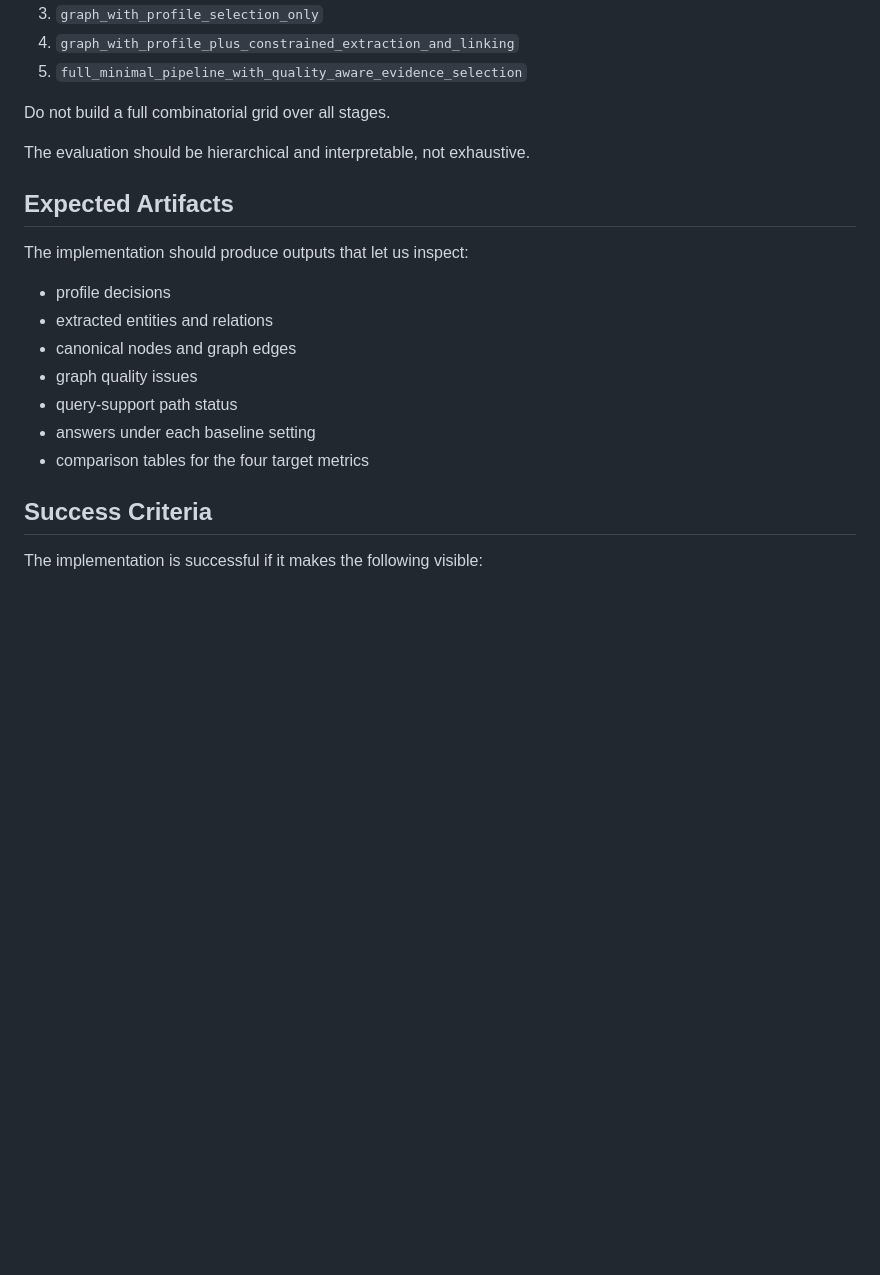
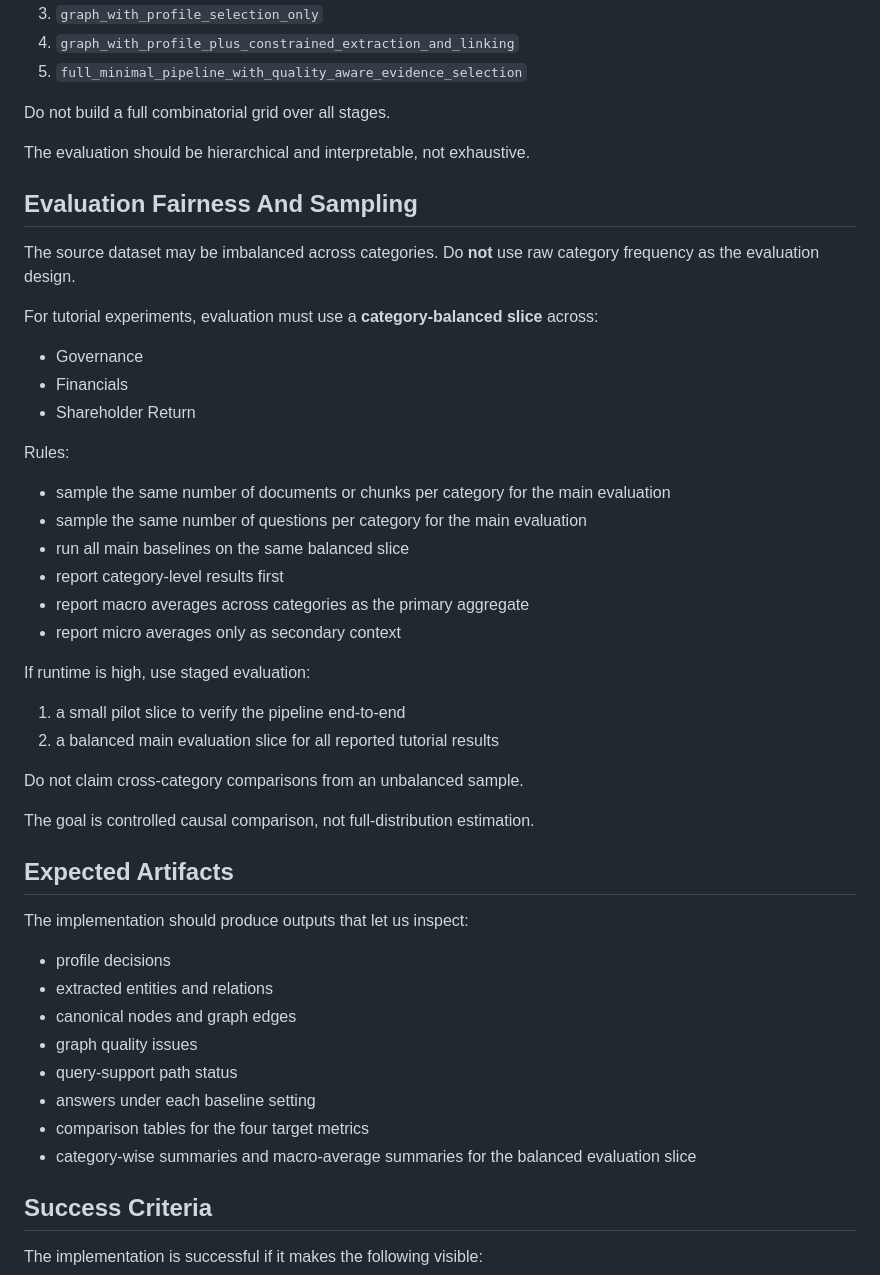
Before and after one commit to tteon/kdd2026-tutorial-proposal, a Markdown page: tutorials/finance_graph_pipeline/AGENTS.md, the part around the change. Rendered like a GitHub page; blank space fills up the shorter version.

Commit message:
Add balanced evaluation guidance

```diff
--- a/tutorials/finance_graph_pipeline/AGENTS.md
+++ b/tutorials/finance_graph_pipeline/AGENTS.md
@@ -109,6 +109,34 @@ Do not build a full combinatorial grid over all stages.
 
 The evaluation should be hierarchical and interpretable, not exhaustive.
 
+## Evaluation Fairness And Sampling
+
+The source dataset may be imbalanced across categories. Do **not** use raw category frequency as the evaluation design.
+
+For tutorial experiments, evaluation must use a **category-balanced slice** across:
+
+- Governance
+- Financials
+- Shareholder Return
+
+Rules:
+
+- sample the same number of documents or chunks per category for the main evaluation
+- sample the same number of questions per category for the main evaluation
+- run all main baselines on the same balanced slice
+- report category-level results first
+- report macro averages across categories as the primary aggregate
+- report micro averages only as secondary context
+
+If runtime is high, use staged evaluation:
+
+1. a small pilot slice to verify the pipeline end-to-end
+2. a balanced main evaluation slice for all reported tutorial results
+
+Do not claim cross-category comparisons from an unbalanced sample.
+
+The goal is controlled causal comparison, not full-distribution estimation.
+
 ## Expected Artifacts
 
 The implementation should produce outputs that let us inspect:
@@ -120,6 +148,7 @@ The implementation should produce outputs that let us inspect:
 - query-support path status
 - answers under each baseline setting
 - comparison tables for the four target metrics
+- category-wise summaries and macro-average summaries for the balanced evaluation slice
 
 ## Success Criteria
 
```
